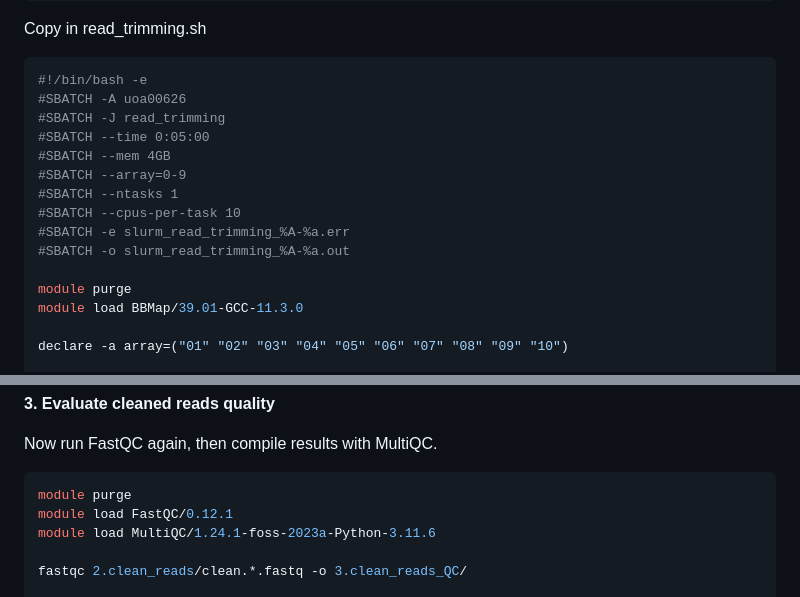
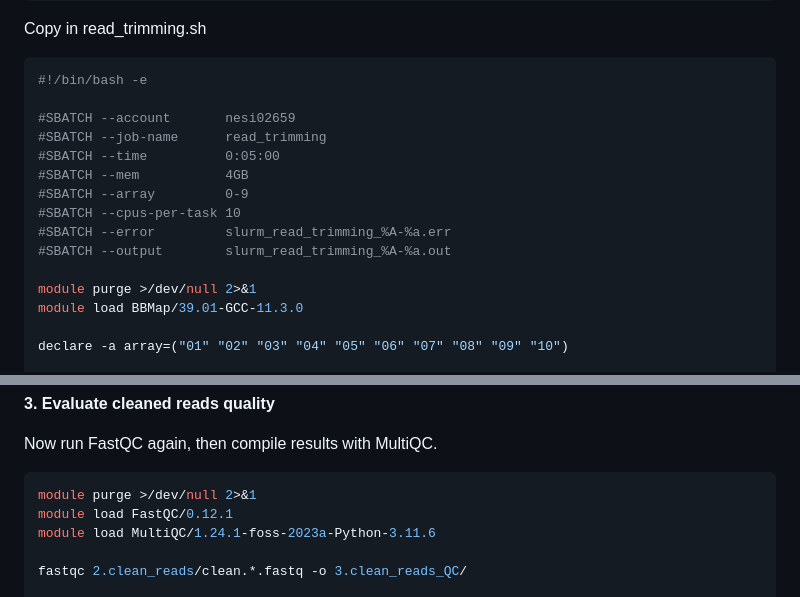
Before and after one commit to GenomicsAotearoa/microbial_genomics_short_reads, a Markdown page: 2.sequencing-read-qc.md, 2 parts joined by grey strips. GitHub-like rendering.

Commit message:
change slurm shorthand to long in 2.sequencing read and slience module message output

````diff
--- a/2.sequencing-read-qc.md
+++ b/2.sequencing-read-qc.md
@@ -185,17 +185,17 @@ Copy in read_trimming.sh
 
 ```bash
 #!/bin/bash -e
-#SBATCH -A uoa00626
-#SBATCH -J read_trimming
-#SBATCH --time 0:05:00
-#SBATCH --mem 4GB
-#SBATCH --array=0-9
-#SBATCH --ntasks 1
+
+#SBATCH --account       nesi02659
+#SBATCH --job-name      read_trimming
+#SBATCH --time          0:05:00
+#SBATCH --mem           4GB
+#SBATCH --array         0-9
 #SBATCH --cpus-per-task 10
-#SBATCH -e slurm_read_trimming_%A-%a.err
-#SBATCH -o slurm_read_trimming_%A-%a.out
+#SBATCH --error         slurm_read_trimming_%A-%a.err
+#SBATCH --output        slurm_read_trimming_%A-%a.out
 
-module purge
+module purge >/dev/null 2>&1
 module load BBMap/39.01-GCC-11.3.0
 
 declare -a array=("01" "02" "03" "04" "05" "06" "07" "08" "09" "10")
@@ -251,7 +251,7 @@ sbatch read_trimming.sh
 Now run FastQC again, then compile results with MultiQC.
 
 ```bash
-module purge
+module purge >/dev/null 2>&1
 module load FastQC/0.12.1
 module load MultiQC/1.24.1-foss-2023a-Python-3.11.6
 
````
